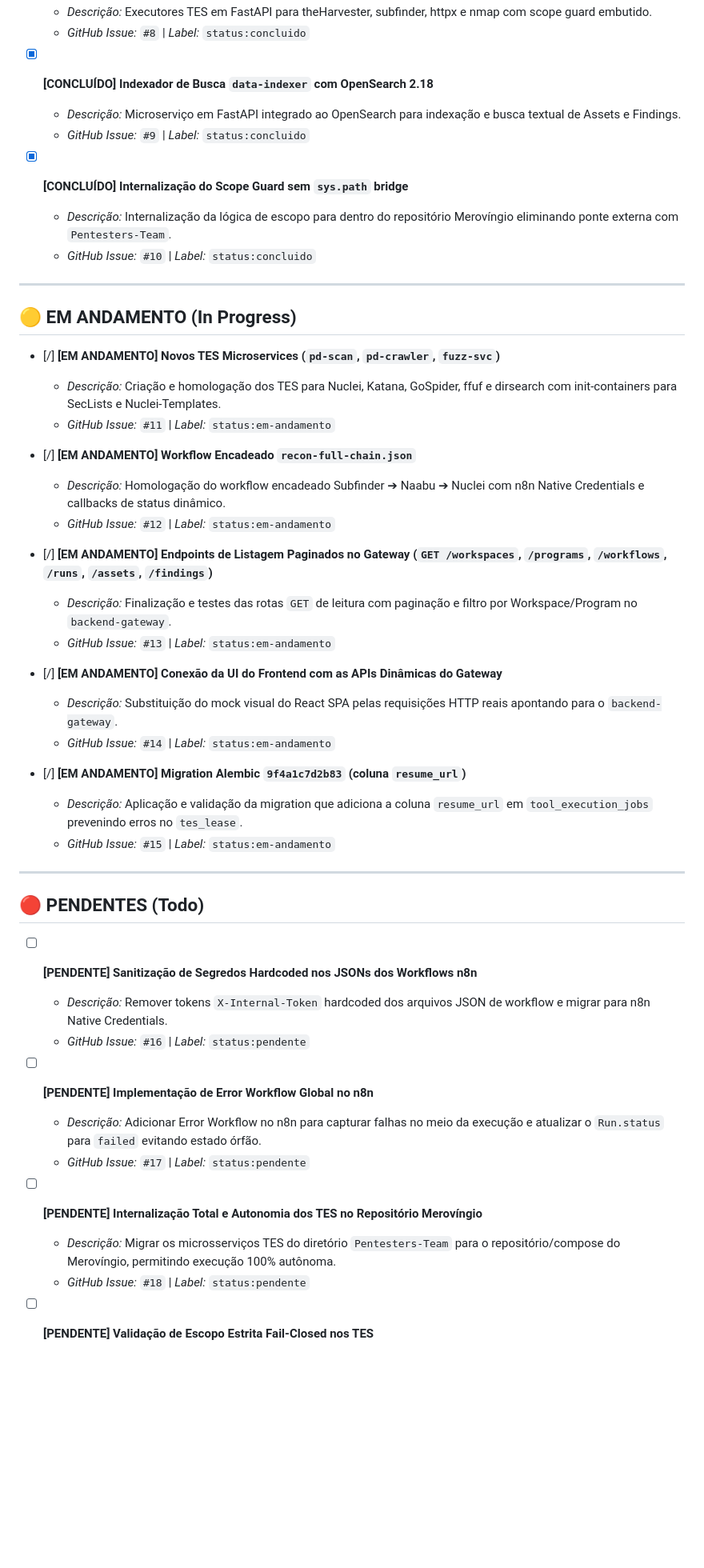
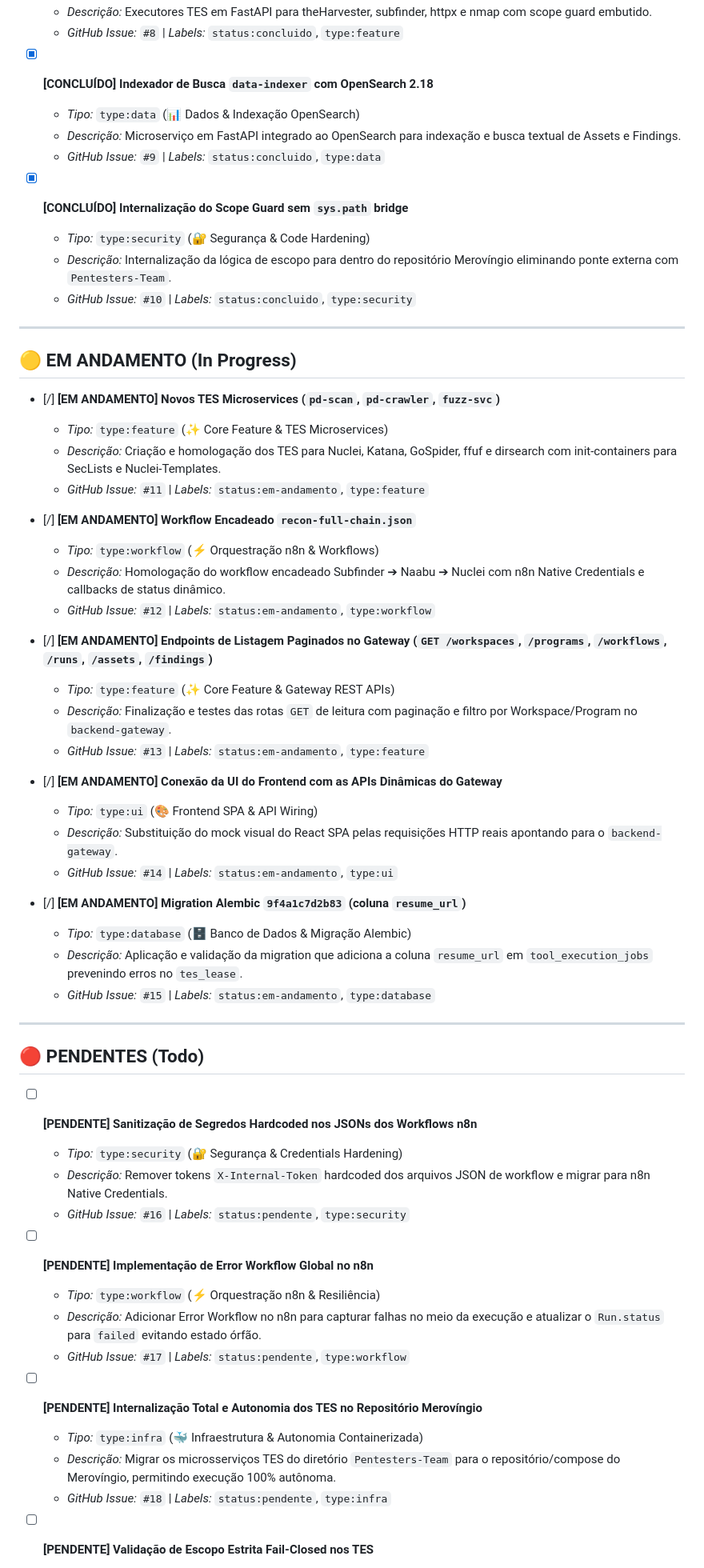
Before and after one commit to S3R4PH-TECH/Merovingio, a Markdown page: PROJECT_BOARD.md, the part around one of its changes. Shown at 80% size. Rendered like a GitHub page; blank space fills up the shorter version.

```diff
--- a/PROJECT_BOARD.md
+++ b/PROJECT_BOARD.md
@@ -39,52 +59,62 @@ Este documento reflete o estado do **Quadro de Tarefas (TO DO Board)** do projet
   - *Descrição:* Executores TES em FastAPI para theHarvester, subfinder, httpx e nmap com scope guard embutido.
-  - *GitHub Issue:* `#8` | *Label:* `status:concluido`
+  - *GitHub Issue:* `#8` | *Labels:* `status:concluido`, `type:feature`
 
 - [x] **[CONCLUÍDO] Indexador de Busca `data-indexer` com OpenSearch 2.18**
+  - *Tipo:* `type:data` (📊 Dados & Indexação OpenSearch)
   - *Descrição:* Microserviço em FastAPI integrado ao OpenSearch para indexação e busca textual de Assets e Findings.
-  - *GitHub Issue:* `#9` | *Label:* `status:concluido`
+  - *GitHub Issue:* `#9` | *Labels:* `status:concluido`, `type:data`
 
 - [x] **[CONCLUÍDO] Internalização do Scope Guard sem `sys.path` bridge**
+  - *Tipo:* `type:security` (🔐 Segurança & Code Hardening)
   - *Descrição:* Internalização da lógica de escopo para dentro do repositório Merovíngio eliminando ponte externa com `Pentesters-Team`.
-  - *GitHub Issue:* `#10` | *Label:* `status:concluido`
+  - *GitHub Issue:* `#10` | *Labels:* `status:concluido`, `type:security`
 
 ---
 
 ## 🟡 EM ANDAMENTO (In Progress)
 
 - [/] **[EM ANDAMENTO] Novos TES Microservices (`pd-scan`, `pd-crawler`, `fuzz-svc`)**
+  - *Tipo:* `type:feature` (✨ Core Feature & TES Microservices)
   - *Descrição:* Criação e homologação dos TES para Nuclei, Katana, GoSpider, ffuf e dirsearch com init-containers para SecLists e Nuclei-Templates.
-  - *GitHub Issue:* `#11` | *Label:* `status:em-andamento`
+  - *GitHub Issue:* `#11` | *Labels:* `status:em-andamento`, `type:feature`
 
 - [/] **[EM ANDAMENTO] Workflow Encadeado `recon-full-chain.json`**
+  - *Tipo:* `type:workflow` (⚡ Orquestração n8n & Workflows)
   - *Descrição:* Homologação do workflow encadeado Subfinder ➔ Naabu ➔ Nuclei com n8n Native Credentials e callbacks de status dinâmico.
-  - *GitHub Issue:* `#12` | *Label:* `status:em-andamento`
+  - *GitHub Issue:* `#12` | *Labels:* `status:em-andamento`, `type:workflow`
 
 - [/] **[EM ANDAMENTO] Endpoints de Listagem Paginados no Gateway (`GET /workspaces`, `/programs`, `/workflows`, `/runs`, `/assets`, `/findings`)**
+  - *Tipo:* `type:feature` (✨ Core Feature & Gateway REST APIs)
   - *Descrição:* Finalização e testes das rotas `GET` de leitura com paginação e filtro por Workspace/Program no `backend-gateway`.
-  - *GitHub Issue:* `#13` | *Label:* `status:em-andamento`
+  - *GitHub Issue:* `#13` | *Labels:* `status:em-andamento`, `type:feature`
 
 - [/] **[EM ANDAMENTO] Conexão da UI do Frontend com as APIs Dinâmicas do Gateway**
+  - *Tipo:* `type:ui` (🎨 Frontend SPA & API Wiring)
   - *Descrição:* Substituição do mock visual do React SPA pelas requisições HTTP reais apontando para o `backend-gateway`.
-  - *GitHub Issue:* `#14` | *Label:* `status:em-andamento`
+  - *GitHub Issue:* `#14` | *Labels:* `status:em-andamento`, `type:ui`
 
 - [/] **[EM ANDAMENTO] Migration Alembic `9f4a1c7d2b83` (coluna `resume_url`)**
+  - *Tipo:* `type:database` (🗄️ Banco de Dados & Migração Alembic)
   - *Descrição:* Aplicação e validação da migration que adiciona a coluna `resume_url` em `tool_execution_jobs` prevenindo erros no `tes_lease`.
-  - *GitHub Issue:* `#15` | *Label:* `status:em-andamento`
+  - *GitHub Issue:* `#15` | *Labels:* `status:em-andamento`, `type:database`
 
 ---
 
 ## 🔴 PENDENTES (Todo)
 
 - [ ] **[PENDENTE] Sanitização de Segredos Hardcoded nos JSONs dos Workflows n8n**
+  - *Tipo:* `type:security` (🔐 Segurança & Credentials Hardening)
   - *Descrição:* Remover tokens `X-Internal-Token` hardcoded dos arquivos JSON de workflow e migrar para n8n Native Credentials.
-  - *GitHub Issue:* `#16` | *Label:* `status:pendente`
+  - *GitHub Issue:* `#16` | *Labels:* `status:pendente`, `type:security`
 
 - [ ] **[PENDENTE] Implementação de Error Workflow Global no n8n**
+  - *Tipo:* `type:workflow` (⚡ Orquestração n8n & Resiliência)
   - *Descrição:* Adicionar Error Workflow no n8n para capturar falhas no meio da execução e atualizar o `Run.status` para `failed` evitando estado órfão.
-  - *GitHub Issue:* `#17` | *Label:* `status:pendente`
+  - *GitHub Issue:* `#17` | *Labels:* `status:pendente`, `type:workflow`
 
 - [ ] **[PENDENTE] Internalização Total e Autonomia dos TES no Repositório Merovíngio**
+  - *Tipo:* `type:infra` (🐳 Infraestrutura & Autonomia Containerizada)
   - *Descrição:* Migrar os microsserviços TES do diretório `Pentesters-Team` para o repositório/compose do Merovíngio, permitindo execução 100% autônoma.
-  - *GitHub Issue:* `#18` | *Label:* `status:pendente`
+  - *GitHub Issue:* `#18` | *Labels:* `status:pendente`, `type:infra`
 
 - [ ] **[PENDENTE] Validação de Escopo Estrita Fail-Closed nos TES**
```
Also changed, not shown: other parts of PROJECT_BOARD.md (+43 -16 lines).
